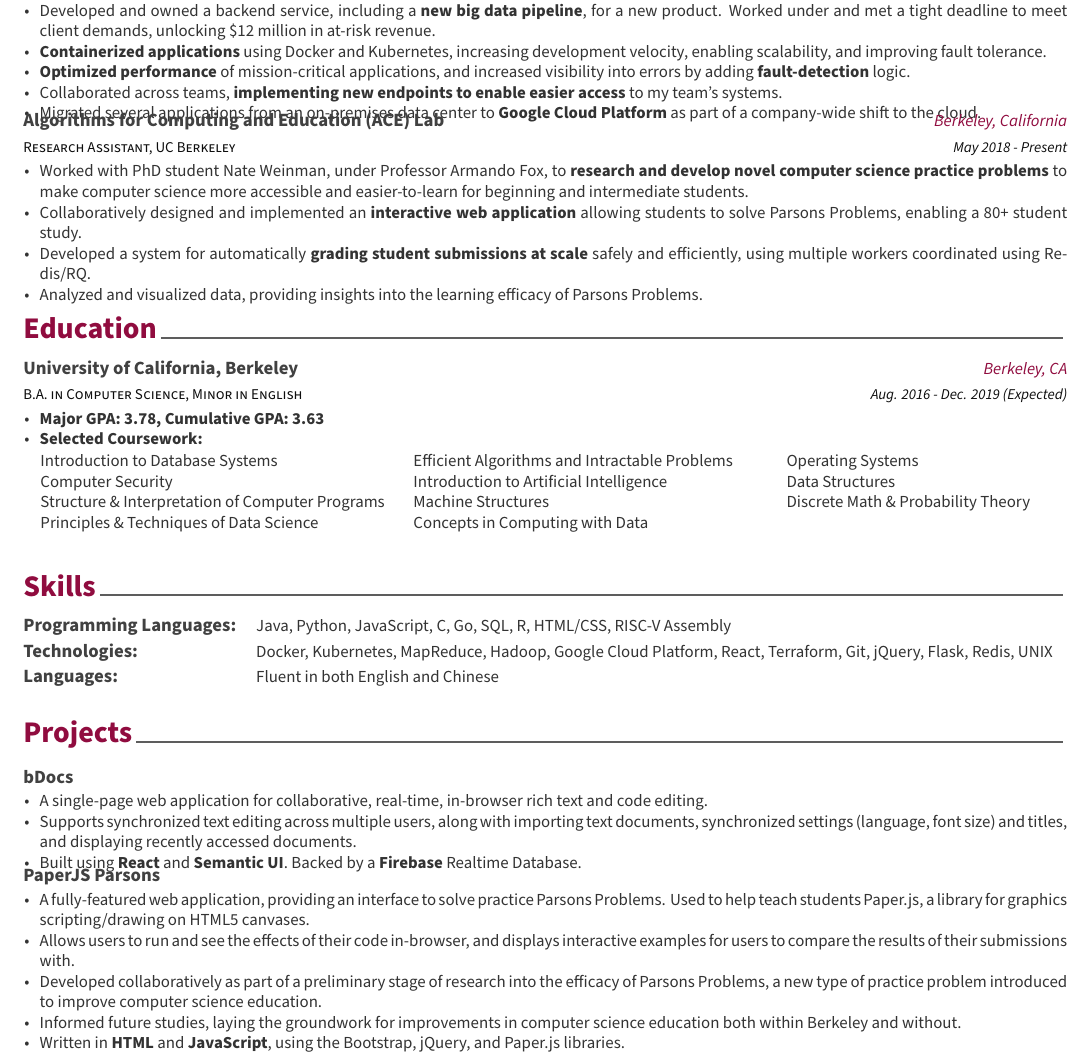
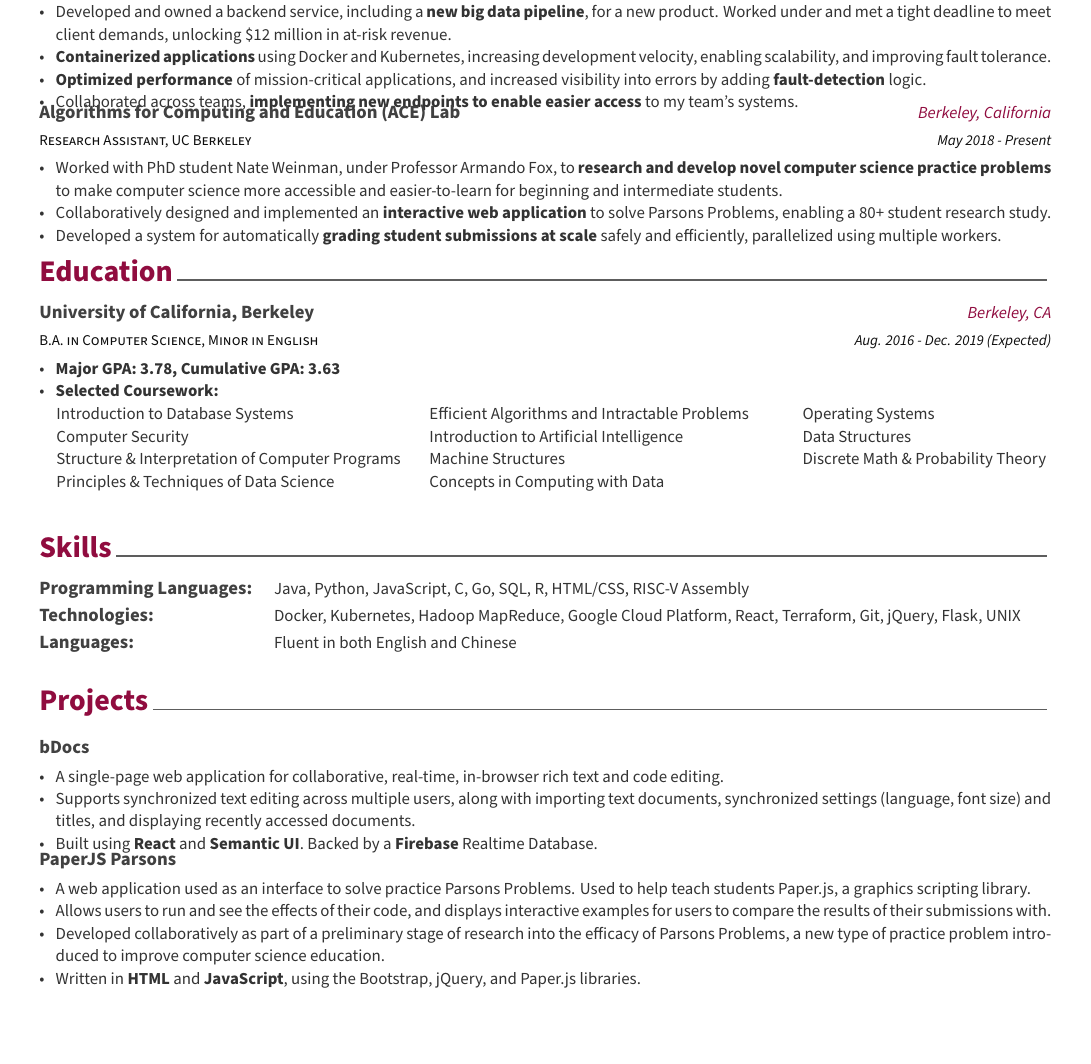
Before and after one commit to brianhsu98/resume2, a LaTeX CV (Resume_BrianHsu.tex, which reads resume/experience.tex, resume/projects.tex, resume/skills.tex): part of the page, cut so that both start at the same text, the shorter picture padded with empty space. Compiled offline with XeLaTeX.

Commit message:
Removed some content, and increased font size a little

```diff
--- a/Resume_BrianHsu.tex
+++ b/Resume_BrianHsu.tex
@@ -18,10 +18,10 @@
 % CONFIGURATIONS
 %-------------------------------------------------------------------------------
 % A4 paper size by default, use 'letterpaper' for US letter
-\documentclass[11pt, letterpaper]{awesome-cv}
+\documentclass[12pt, letterpaper]{awesome-cv}
 
 % Configure page margins with geometry
-\geometry{left=1.0cm, top=.7cm, right=1.0cm, bottom=.6cm}
+\geometry{left=1.3cm, top=1cm, right=1.3cm, bottom=.6cm}
 
 % Specify the location of the included fonts
 \fontdir[fonts/]
--- a/resume/experience.tex
+++ b/resume/experience.tex
@@ -22,7 +22,6 @@
           \item \textbf{Containerized applications} using Docker and Kubernetes, increasing development velocity, enabling scalability, and improving fault tolerance.
           \item \textbf{Optimized performance} of mission-critical applications, and increased visibility into errors by adding \textbf{fault-detection} logic.
           \item Collaborated across teams, \textbf{implementing new endpoints to enable easier access} to my team's systems.
-          \item Migrated several applications from an on-premises data center to \textbf{Google Cloud Platform} as part of a company-wide shift to the cloud.
         \end{cvitems}
       }
 
@@ -36,9 +35,8 @@
         \begin{cvitems}
           \item Worked with PhD student Nate Weinman, under Professor Armando Fox, to \textbf{research and develop novel computer science practice problems}
           to make computer science more accessible and easier-to-learn for beginning and intermediate students.
-          \item Collaboratively designed and implemented an \textbf{interactive web application} allowing students to solve Parsons Problems, enabling a 80+ student study.
-          \item Developed a system for automatically \textbf{grading student submissions at scale} safely and efficiently, using multiple workers coordinated using Redis/RQ.
-          \item Analyzed and visualized data, providing insights into the learning efficacy of Parsons Problems.
+          \item Collaboratively designed and implemented an \textbf{interactive web application} to solve Parsons Problems, enabling a 80+ student research study.
+          \item Developed a system for automatically \textbf{grading student submissions at scale} safely and efficiently, parallelized using multiple workers.
         \end{cvitems}
       }
 
--- a/resume/projects.tex
+++ b/resume/projects.tex
@@ -36,13 +36,12 @@
     {
       \begin{cvprojectitems}
         \vspace{-9mm}
-        \item A fully-featured web application, providing an interface to solve practice Parsons Problems. Used to help teach students
-        Paper.js, a library for graphics scripting/drawing on HTML5 canvases.
-        \item Allows users to run and see the effects of their code in-browser, and displays interactive examples
+        \item A web application used as an interface to solve practice Parsons Problems. Used to help teach students
+        Paper.js, a graphics scripting library.
+        \item Allows users to run and see the effects of their code, and displays interactive examples
         for users to compare the results of their submissions with.
         \item Developed collaboratively as part of a preliminary stage of research into the efficacy of Parsons Problems,
         a new type of practice problem introduced to improve computer science education.
-        \item Informed future studies, laying the groundwork for improvements in computer science education both within Berkeley and without.
         \item Written in \textbf{HTML} and \textbf{JavaScript}, using the Bootstrap, jQuery, and Paper.js libraries.
       \end{cvprojectitems}
     }
--- a/resume/skills.tex
+++ b/resume/skills.tex
@@ -9,6 +9,6 @@
 %-------------------------------------------------------------------------------
 \begin{cvskills}
     \cvskill{Programming Languages:}{Java, Python, JavaScript, C,  Go, SQL, R, HTML/CSS, RISC-V Assembly}
-    \cvskill{Technologies:}{Docker, Kubernetes, MapReduce, Hadoop, Google Cloud Platform, React, Terraform, Git, jQuery, Flask, Redis, UNIX}
+    \cvskill{Technologies:}{Docker, Kubernetes, Hadoop MapReduce, Google Cloud Platform, React, Terraform, Git, jQuery, Flask, UNIX}
     \cvskill{Languages:}{Fluent in both English and Chinese}
 \end{cvskills}
```
Also changed, not shown: Resume_BrianHsu.pdf.
